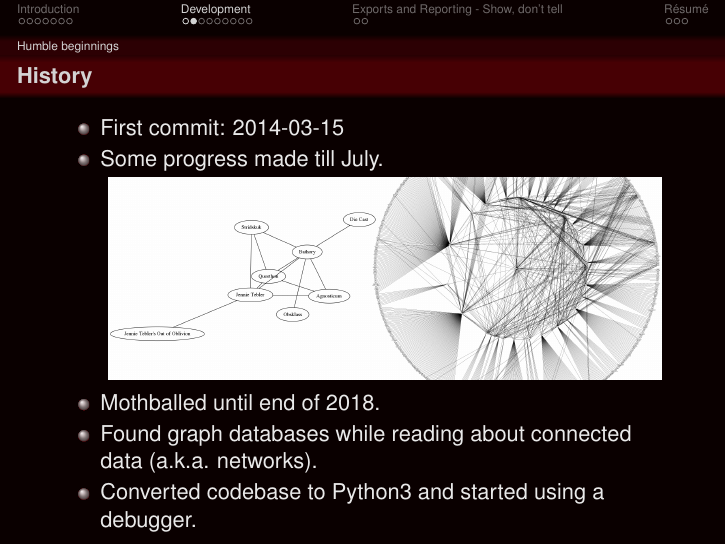
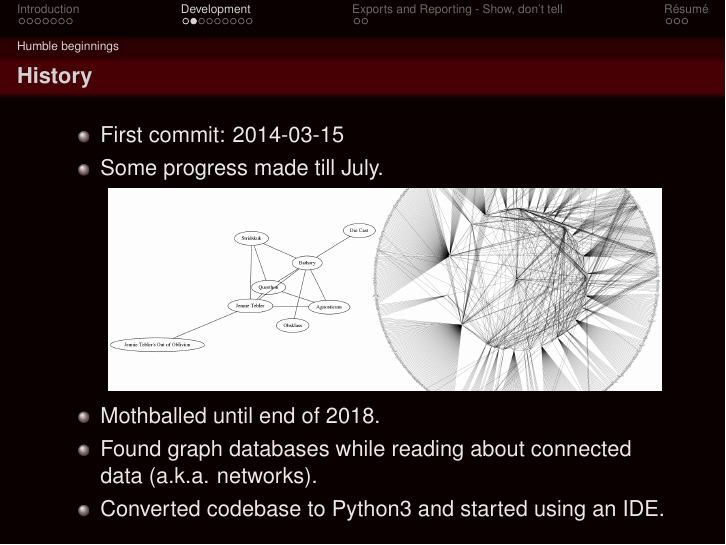
Before and after one commit to fnordoglargh/metametalmapper, LaTeX slides (presentation/metametalmapper.tex): page 15 of 29. Compiled offline with pdfLaTeX.

Commit message:
A small but necessary distinction.

```diff
--- a/presentation/metametalmapper.tex
+++ b/presentation/metametalmapper.tex
@@ -173,7 +173,7 @@
         \item<2-> Mothballed until end of 2018.
         \item<2-> Found graph databases while reading about connected data
           (a.k.a. networks).
-        \item<2-> Converted codebase to Python3 and started using a debugger.
+        \item<2-> Converted codebase to Python3 and started using an IDE.
       \end{itemize}
 
     \end{frame}
```
